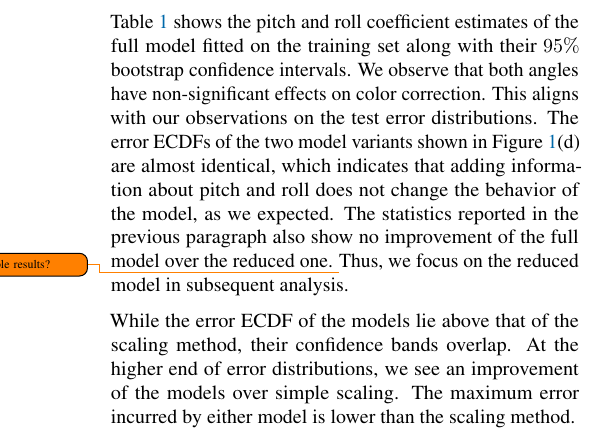
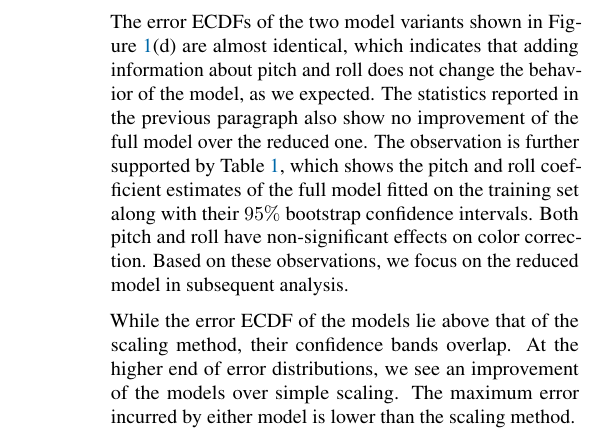
Before and after one commit to takiisme/Colormeter, a LaTeX paper (Report/report.tex): part of one column of page 3 of 5, cut so that both start at the same text. Compiled offline with pdfLaTeX.

```diff
--- a/Report/report.tex
+++ b/Report/report.tex
@@ -379,15 +376,12 @@
 Using correction by scaling, the small color difference rate is increased to $26\%$.
 The full and reduced models yield a small color difference rate of $31\%$ and $35\%$, respectively.
 
-\cref{tab:boot} shows the pitch and roll coefficient estimates of the full model fitted on the training set along with their $95\%$ bootstrap confidence intervals.
-We observe that both angles have non-significant effects on color correction.
-This aligns with our observations on the test error distributions.
 The error ECDFs of the two model variants shown in \cref{fig:abstract}(d) are almost identical,
 which indicates that adding information about pitch and roll does not change the behavior of the model, as we expected.
 The statistics reported in the previous paragraph also show no improvement of the full model over the reduced one.
-\todo{Unstable results?}
-% Although the pitch angle coefficient associated with the blue channel is significantly different from zero, we argue that its effect is small based on our observations on the overall model performance.
-Thus, we focus on the reduced model in subsequent analysis.
+The observation is further supported by \cref{tab:boot}, which shows the pitch and roll coefficient estimates of the full model fitted on the training set along with their $95\%$ bootstrap confidence intervals.
+Both pitch and roll have non-significant effects on color correction.
+Based on these observations, we focus on the reduced model in subsequent analysis.
 
 \begin{table}
     \caption{%
```
Also changed, not shown: Images/graphical_abstract.pdf (added), Images/graphical_abstract4.pdf (deleted), Report/report.pdf, Report/report.tex (5 more changed lines).
